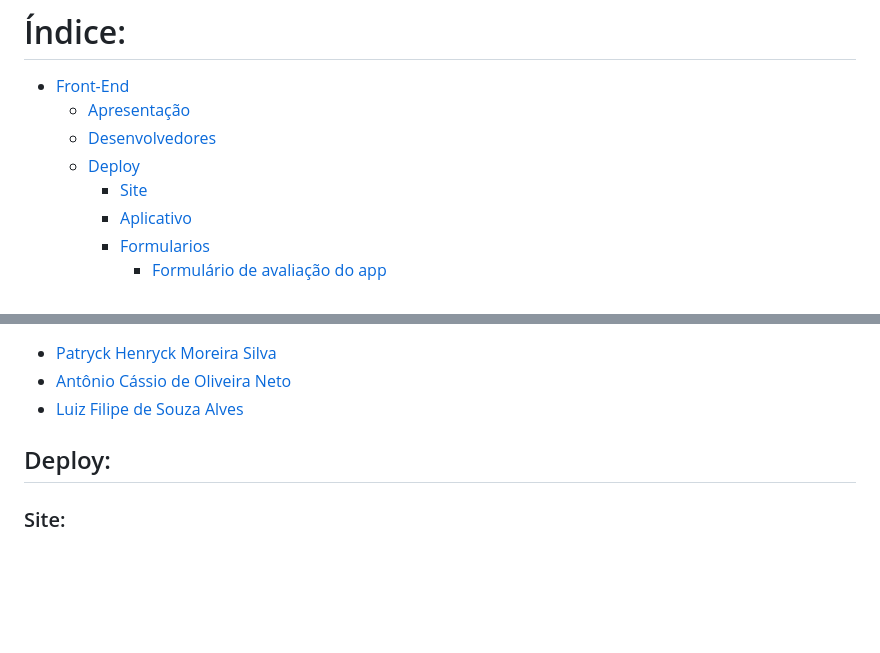
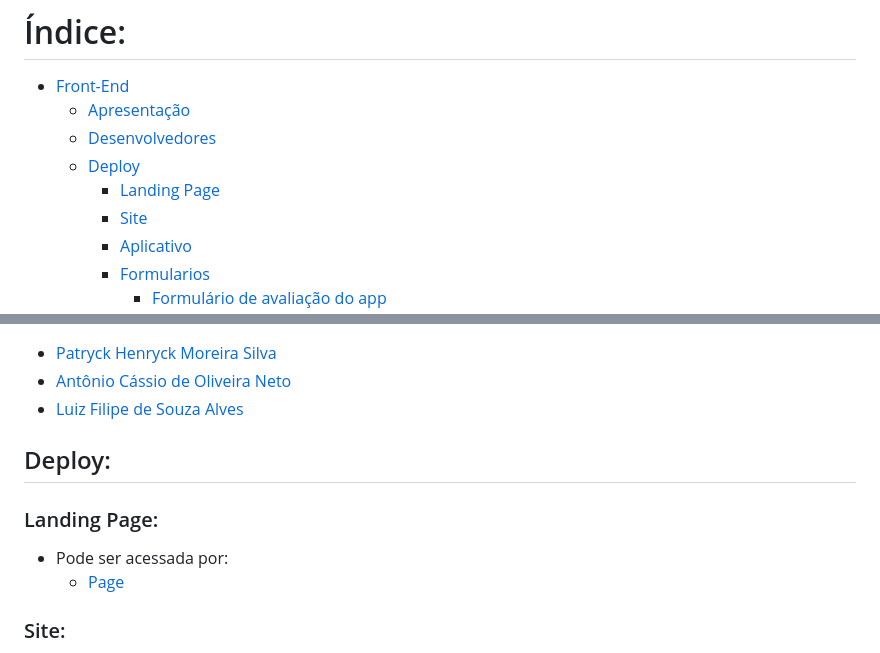
Before and after one commit to Cronos-Develop/Front-End, a Markdown page: README.md, 2 parts joined by grey strips. GitHub-like rendering; blank space fills up the shorter version.

```diff
--- a/README.md
+++ b/README.md
@@ -14,6 +14,7 @@
   - [Apresentação](#apresentação)
   - [Desenvolvedores](#desenvolvedores)
   - [Deploy](#deploy)
+    - [Landing Page](#landing-page)
     - [Site](#site)
     - [Aplicativo](#aplicativo)
     - [Formularios](#formulários)
@@ -55,6 +56,9 @@ Este é o repositório que armazena o front-end do app Cronos.
 - [Luiz Filipe de Souza Alves](https://github.com/LuFi-1227)
 
 ## Deploy:
+### Landing Page:
+- Pode ser acessada por:
+  - [Page](https://cronoslandpage.my.canva.site/)
 ### Site:
 - O cronos pode ser encontrado em:
   - [https://cronosapi.infinityfreeapp.com/?i=1](https://cronosapi.infinityfreeapp.com/?i=1)
```
Also changed, not shown: other parts of README.md (+1 -1 lines).
